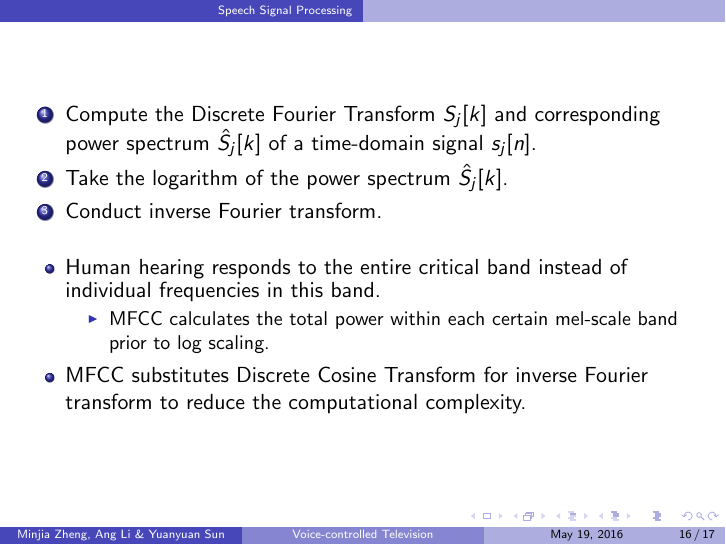
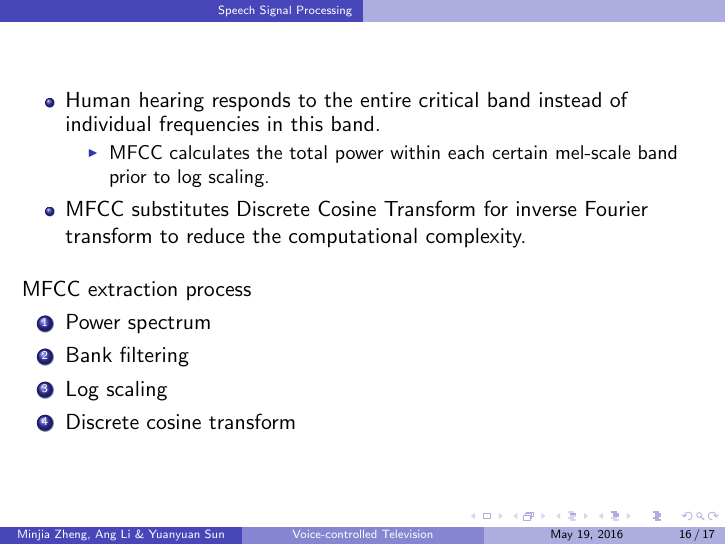
Before and after one commit to leeang/Signal-Processing-Toolbox, LaTeX slides (final report/presentation.tex, which reads final report/slides/speech-processing.tex): page 16 of 17. Compiled offline with pdfLaTeX.

Commit message:
update slides

```diff
--- a/final report/slides/speech-processing.tex
+++ b/final report/slides/speech-processing.tex
@@ -230,13 +230,6 @@ The whole process to evaluate \textit{power cepstrum} can be divided into three
 %--------------------------------------------
 
 \begin{frame}
-\begin{enumerate}
-\item Compute the Discrete Fourier Transform $S_j[k]$ and corresponding power spectrum $\hat{S}_j[k]$ of a time-domain signal $s_j[n]$.
-\item Take the logarithm of the power spectrum $\hat{S}_j[k]$.
-\item Conduct inverse Fourier transform.
-\end{enumerate}
-\vspace{10pt}
-
 \begin{itemize}
 	\item Human hearing responds to the entire critical band instead of individual frequencies in this band.
 	\begin{itemize}
@@ -244,4 +237,13 @@ The whole process to evaluate \textit{power cepstrum} can be divided into three
 	\end{itemize}
 	\item MFCC substitutes Discrete Cosine Transform for inverse Fourier transform to reduce the computational complexity.
 \end{itemize}
+\vspace{10pt}
+
+MFCC extraction process
+\begin{enumerate}
+\item Power spectrum
+\item Bank filtering
+\item Log scaling
+\item Discrete cosine transform
+\end{enumerate}
 \end{frame}
```
